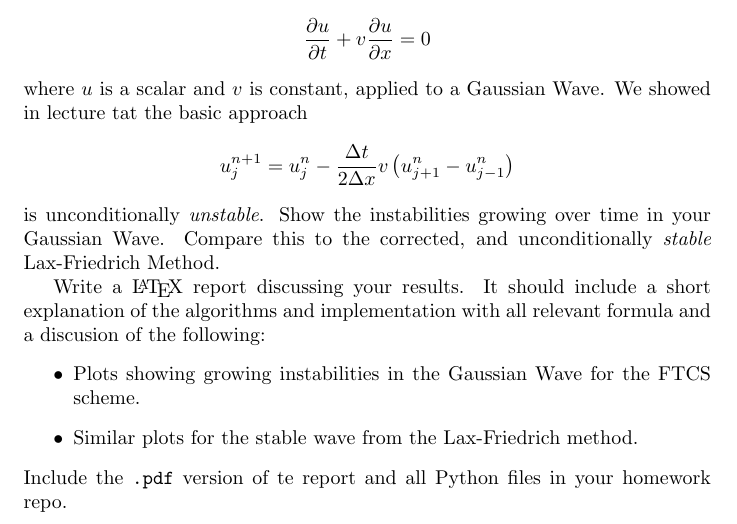
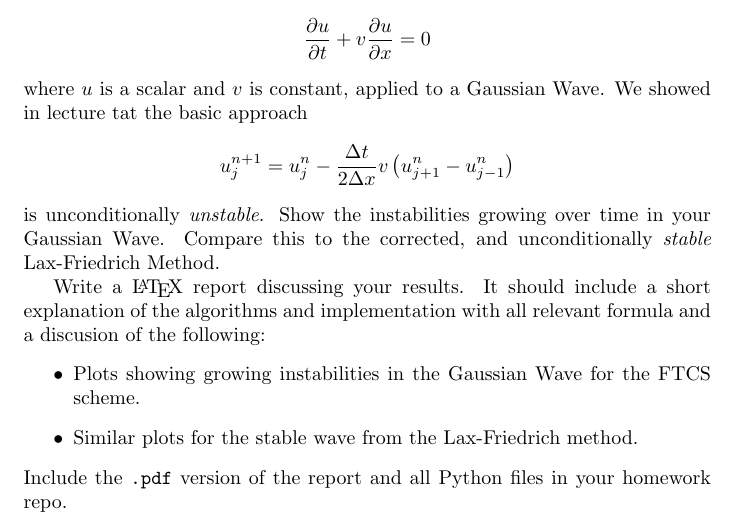
Before and after one commit to nyu-compphys-2018/Starter-HW3, a LaTeX problem sheet (HW3-Problems.tex): part of the page, cut so that both start at the same text. Compiled offline with pdfLaTeX.

Commit message:
Add files via upload

```diff
--- a/HW3-Problems.tex
+++ b/HW3-Problems.tex
@@ -49,6 +49,6 @@ Write a \LaTeX{} report discussing your results.  It should include a short expl
    \item Plots showing growing instabilities in the Gaussian Wave for the FTCS scheme.
    \item Similar plots for the stable wave from the Lax-Friedrich method.
 \end{itemize}
-Include the \texttt{.pdf} version of te report and all Python files in your homework repo.
+Include the \texttt{.pdf} version of the report and all Python files in your homework repo.
 
 \end{document}
```
Also changed, not shown: HW3-Problems.pdf.
